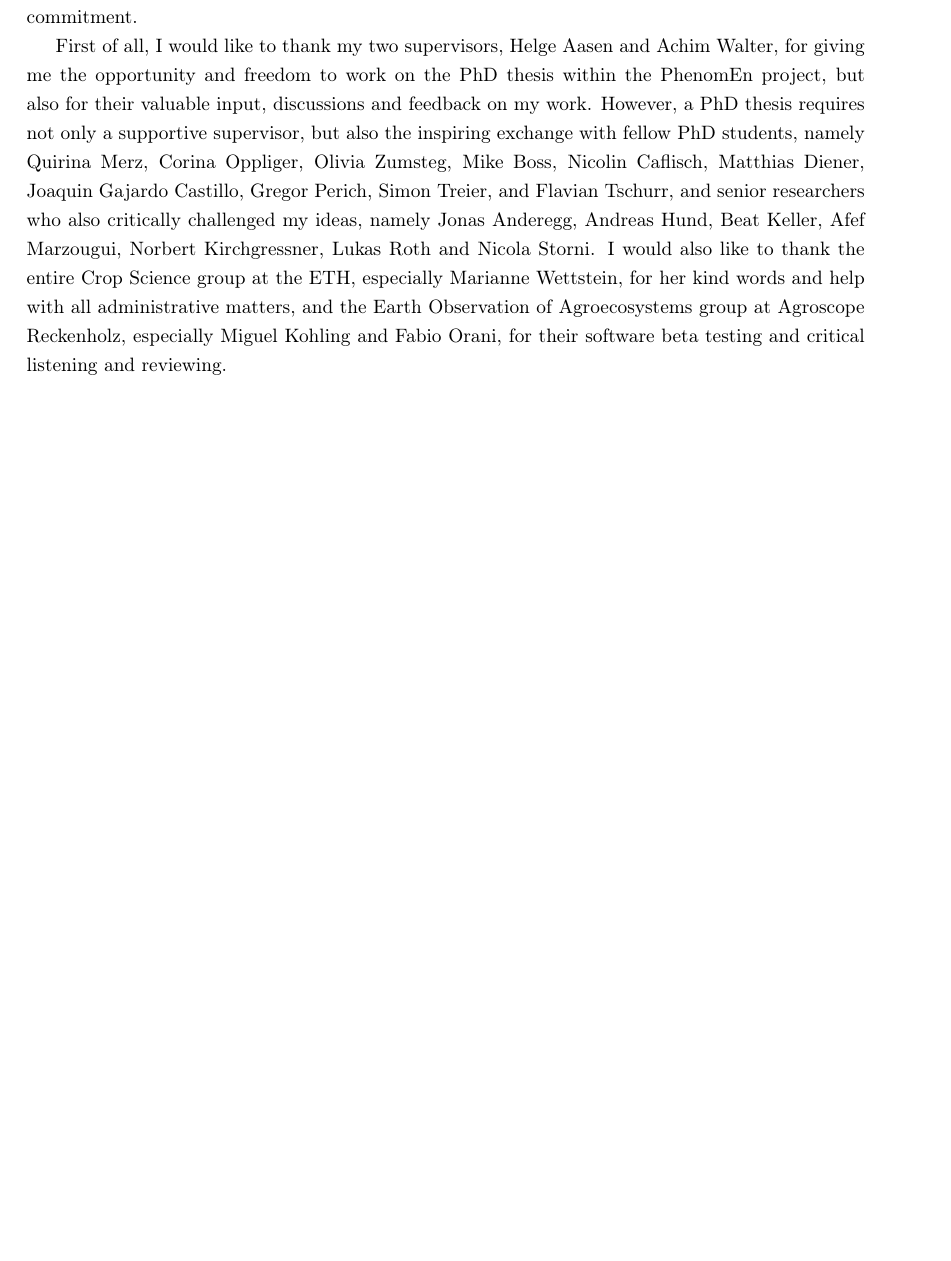
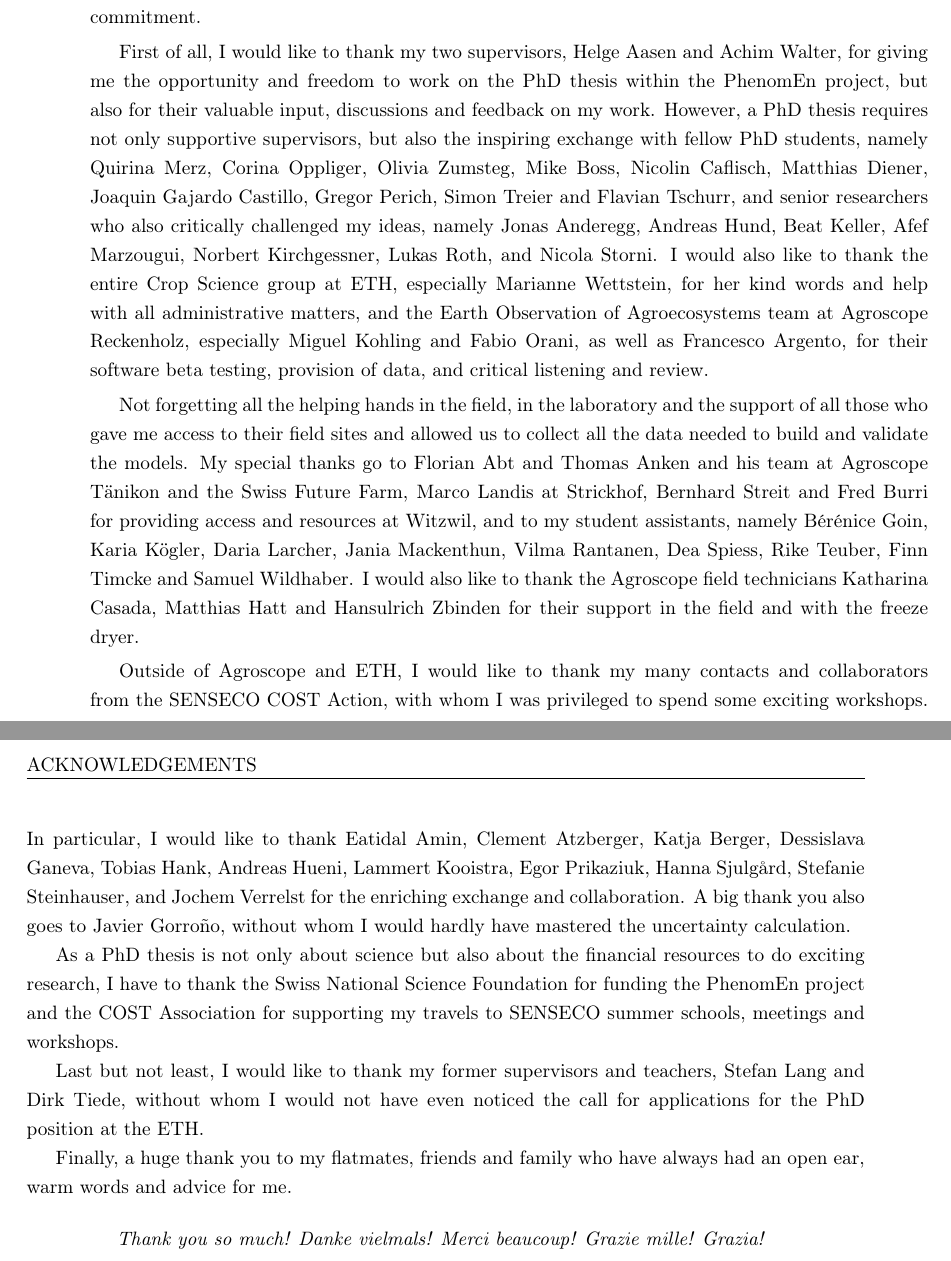
Before and after one commit to lukasValentin/phd_thesis_lukas, a LaTeX thesis (main.tex, which reads 00-aux/acknowledgements.tex): part of page 223 of 226 before the commit and two parts of pages 224 and 225 of 228 after it, the two joined at a grey line, cut so that both start at the same text, the shorter picture padded with empty space. Compiled offline with pdfLaTeX.

Commit message:
finalized first draft of Acknowledgements

```diff
--- a/00-aux/acknowledgements.tex
+++ b/00-aux/acknowledgements.tex
@@ -3,11 +3,20 @@
 \markboth{ACKNOWLEDGEMENTS}{ }
 \renewcommand{\sectionmark}[1]{ \markright{ \MakeUppercase{#1} } }
 
-It takes about eight months from sowing to harvesting winter wheat. Writing a PhD thesis on the growth and development of winter wheat takes a little longer, or - in the case of winter wheat - up to three growing seasons. Of course, like growing winter wheat, writing a PhD thesis requires a lot of external input and support from many people, whom I would like to thank here for their commitment.
+It takes about eight months from sowing to harvesting winter wheat. Writing a PhD thesis on the growth and development of winter wheat takes a little longer, or -- in the case of winter wheat -- up to three growing seasons. Of course, like growing winter wheat, writing a PhD thesis requires a lot of external input and support from many people, whom I would like to thank here for their commitment.
 
-First of all, I would like to thank my two supervisors, Helge Aasen and Achim Walter, for giving me the opportunity and freedom to work on the PhD thesis within the PhenomEn project, but also for their valuable input, discussions and feedback on my work. However, a PhD thesis requires not only a supportive supervisor, but also the inspiring exchange with fellow PhD students, namely Quirina Merz, Corina Oppliger, Olivia Zumsteg, Mike Boss, Nicolin Caflisch, Matthias Diener, Joaquin Gajardo Castillo, Gregor Perich, Simon Treier, and Flavian Tschurr, and senior researchers who also critically challenged my ideas, namely Jonas Anderegg, Andreas Hund, Beat Keller, Afef Marzougui, Norbert Kirchgressner, Lukas Roth and Nicola Storni. I would also like to thank the entire Crop Science group at the ETH, especially Marianne Wettstein, for her kind words and help with all administrative matters, and the Earth Observation of Agroecosystems group at Agroscope Reckenholz, especially Miguel Kohling and Fabio Orani, for their software beta testing and critical listening and reviewing.
+First of all, I would like to thank my two supervisors, Helge Aasen and Achim Walter, for giving me the opportunity and freedom to work on the PhD thesis within the PhenomEn project, but also for their valuable input, discussions and feedback on my work. However, a PhD thesis requires not only supportive supervisors, but also the inspiring exchange with fellow PhD students, namely Quirina Merz, Corina Oppliger, Olivia Zumsteg, Mike Boss, Nicolin Caflisch, Matthias Diener, Joaquin Gajardo Castillo, Gregor Perich, Simon Treier and Flavian Tschurr, and senior researchers who also critically challenged my ideas, namely Jonas Anderegg, Andreas Hund, Beat Keller, Afef Marzougui, Norbert Kirchgessner, Lukas Roth, and Nicola Storni. I would also like to thank the entire Crop Science group at ETH, especially Marianne Wettstein, for her kind words and help with all administrative matters, and the Earth Observation of Agroecosystems team at Agroscope Reckenholz, especially Miguel Kohling and Fabio Orani, as well as Francesco Argento, for their software beta testing, provision of data, and critical listening and review.
 
-% thanks to my supervisors, the group of crop science (Norbert, Beat, Andi), EOA-team Reckenholz (Miguel, Fabio)
-% thanks to Hiwis and technicians
-% thanks to SNF and COST
-% thanks to Andi Hueni
+Not forgetting all the helping hands in the field, in the laboratory and the support of all those who gave me access to their field sites and allowed us to collect all the data needed to build and validate the models. My special thanks go to Florian Abt and Thomas Anken and his team at Agroscope Tänikon and the Swiss Future Farm, Marco Landis at Strickhof, Bernhard Streit and Fred Burri for providing access and resources at Witzwil, and to my student assistants, namely Bérénice Goin, Karia Kögler, Daria Larcher, Jania Mackenthun, Vilma Rantanen, Dea Spiess, Rike Teuber, Finn Timcke and Samuel Wildhaber. I would also like to thank the Agroscope field technicians Katharina Casada, Matthias Hatt and Hansulrich Zbinden for their support in the field and with the freeze dryer.
+
+Outside of Agroscope and ETH, I would like to thank my many contacts and collaborators from the SENSECO COST Action, with whom I was privileged to spend some exciting workshops. In particular, I would like to thank Eatidal Amin, Clement Atzberger, Katja Berger, Dessislava Ganeva, Tobias Hank, Andreas Hueni, Lammert Kooistra, Egor Prikaziuk, Hanna Sjulgård, Stefanie Steinhauser, and Jochem Verrelst for the enriching exchange and collaboration. A big thank you also goes to Javier Gorro\~{n}o, without whom I would hardly have mastered the uncertainty calculation.
+
+As a PhD thesis is not only about science but also about the financial resources to do exciting research, I have to thank the Swiss National Science Foundation for funding the PhenomEn project and the COST Association for supporting my travels to SENSECO summer schools, meetings and workshops.
+
+Last but not least, I would like to thank my former supervisors and teachers, Stefan Lang and Dirk Tiede, without whom I would not have even noticed the call for applications for the PhD position at the ETH.
+
+Finally, a huge thank you to my flatmates, friends and family who have always had an open ear, warm words and advice for me.
+
+\bigskip
+\centering
+\textit{Thank you so much! Danke vielmals! Merci beaucoup! Grazie mille! Grazia!}
```
Also changed, not shown: 07-Discussion/discussion.tex (+2 -2 lines), main.tex (+1 -3 lines).
